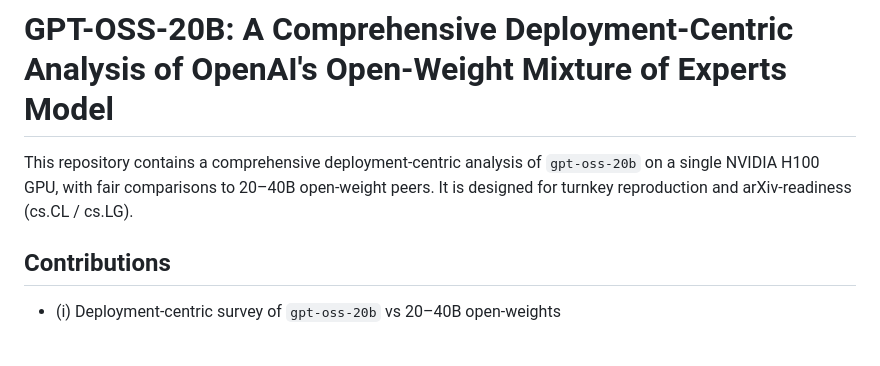
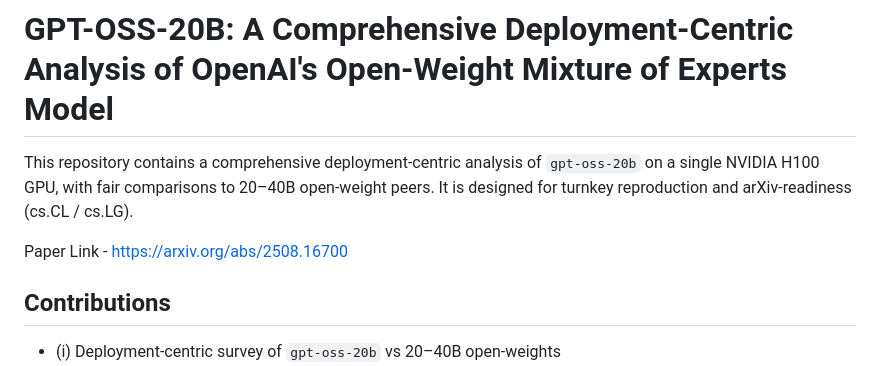
Before and after one commit to deepdik/GPT-OSS-20B-analysis, a Markdown page: README.md, the part around the change. Rendered like a GitHub page; blank space fills up the shorter version.

```diff
--- a/README.md
+++ b/README.md
@@ -1,6 +1,8 @@
 # GPT-OSS-20B: A Comprehensive Deployment-Centric Analysis of OpenAI's Open-Weight Mixture of Experts Model
 
 This repository contains a comprehensive deployment-centric analysis of `gpt-oss-20b` on a single NVIDIA H100 GPU, with fair comparisons to 20–40B open-weight peers. It is designed for turnkey reproduction and arXiv-readiness (cs.CL / cs.LG).
+
+Paper Link - https://arxiv.org/abs/2508.16700
 
 ## Contributions
 - (i) Deployment-centric survey of `gpt-oss-20b` vs 20–40B open-weights
```
